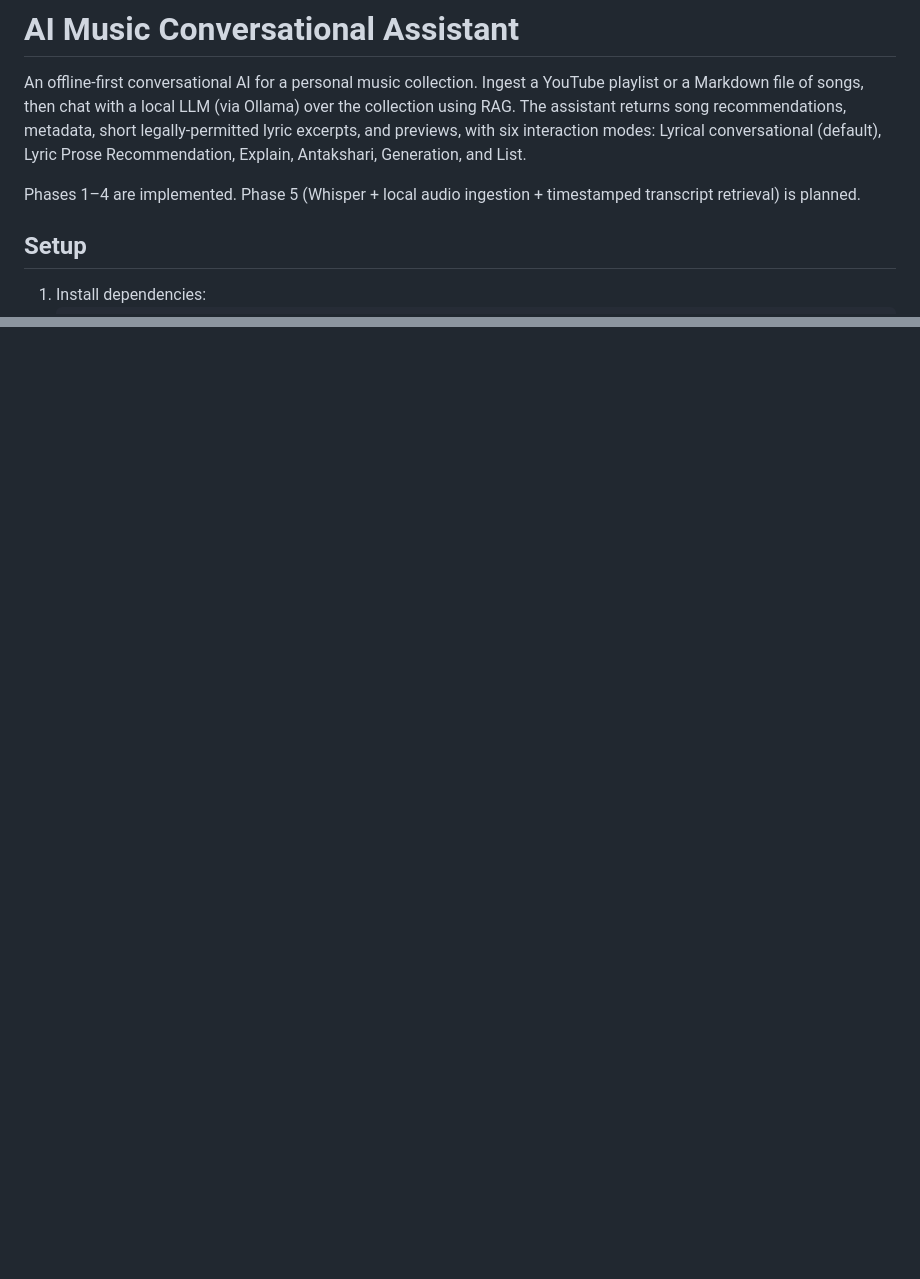
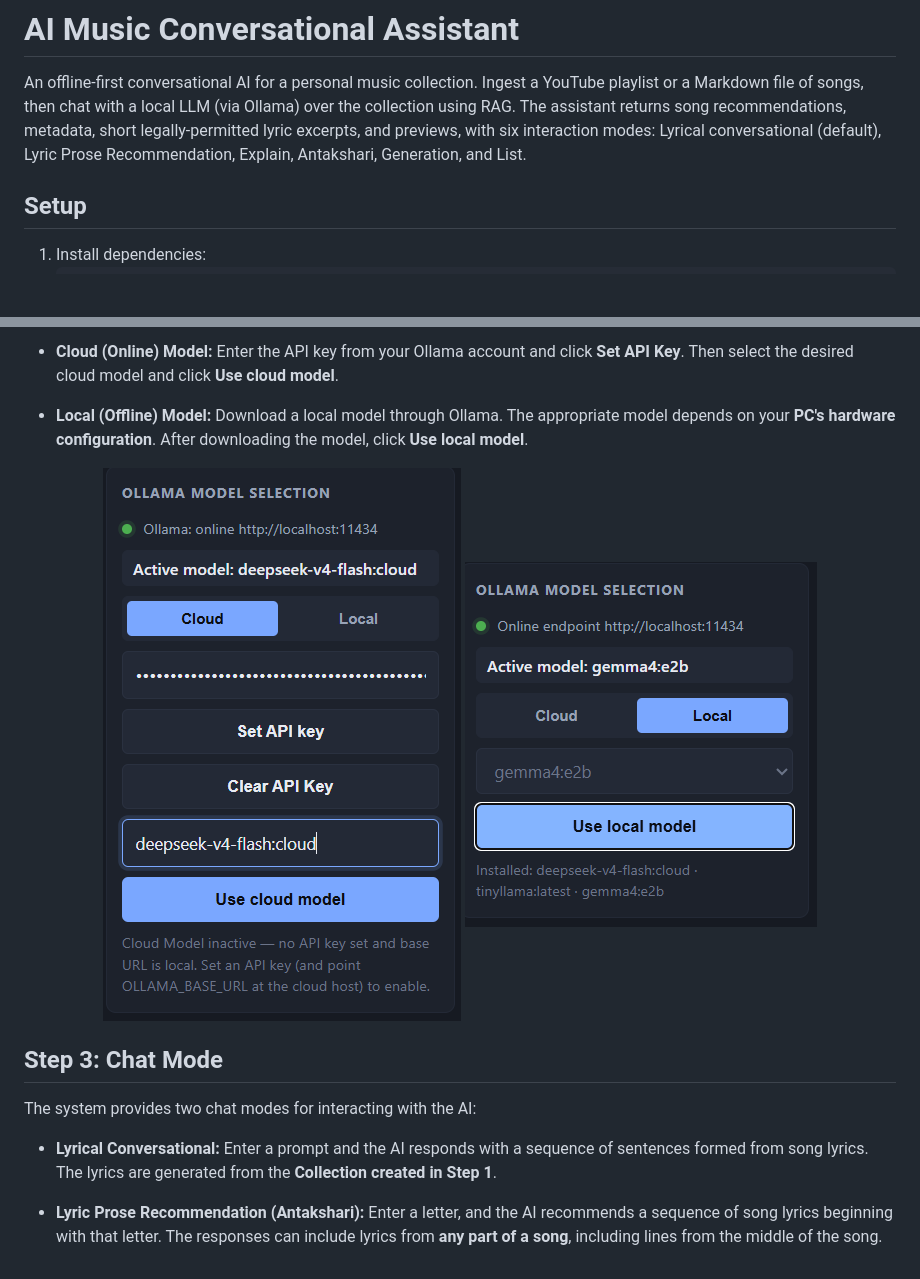
Before and after one commit to zuberkhan007/adversary, a Markdown page: README.md, 2 parts joined by grey strips. GitHub-like rendering; blank space fills up the shorter version.

```diff
--- a/README.md
+++ b/README.md
@@ -7,8 +7,6 @@ recommendations, metadata, short legally-permitted lyric excerpts, and
 previews, with six interaction modes: Lyrical conversational (default),
 Lyric Prose Recommendation, Explain, Antakshari, Generation, and List.
 
-Phases 1–4 are implemented. Phase 5 (Whisper + local audio ingestion +
-timestamped transcript retrieval) is planned.
 
 ## Setup
 
@@ -130,0 +128,17 @@ radio can force a mode.
+- **Cloud (Online) Model:** Enter the API key from your Ollama account and click **Set API Key**. Then select the desired cloud model and click **Use cloud model**.
+
+- **Local (Offline) Model:** Download a local model through Ollama. The appropriate model depends on your **PC's hardware configuration**. After downloading the model, click **Use local model**.
+
+<p align="center">
+  <img src="images/figure5.png" alt="Cloud Model Selection">
+  <img src="images/figure6.png" alt="Local Model Selection">
+</p>
+
+
+## Step 3: Chat Mode
+
+The system provides two chat modes for interacting with the AI:
+
+- **Lyrical Conversational:** Enter a prompt and the AI responds with a sequence of sentences formed from song lyrics. The lyrics are generated from the **Collection created in Step 1**.
+
+- **Lyric Prose Recommendation (Antakshari):** Enter a letter, and the AI recommends a sequence of song lyrics beginning with that letter. The responses can include lyrics from **any part of a song**, including lines from the middle of the song.
```
Also changed, not shown: other parts of README.md (+28 -29 lines).
